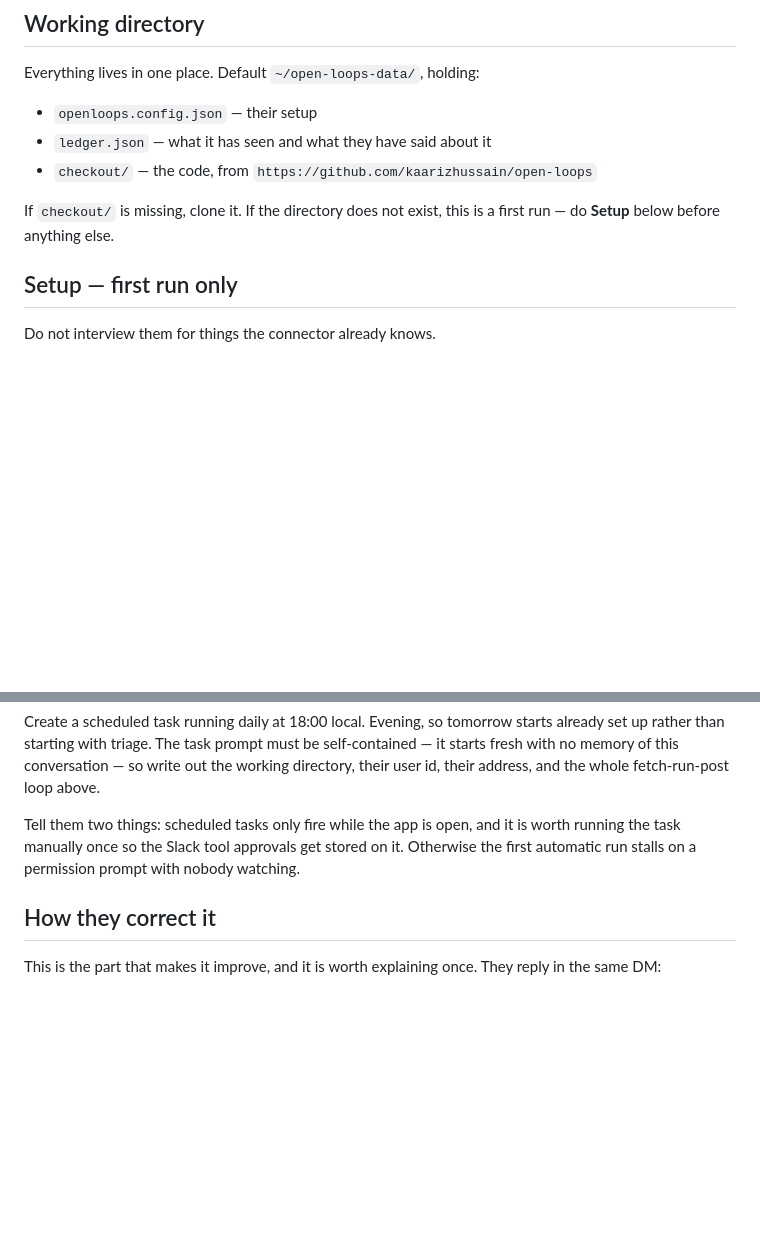
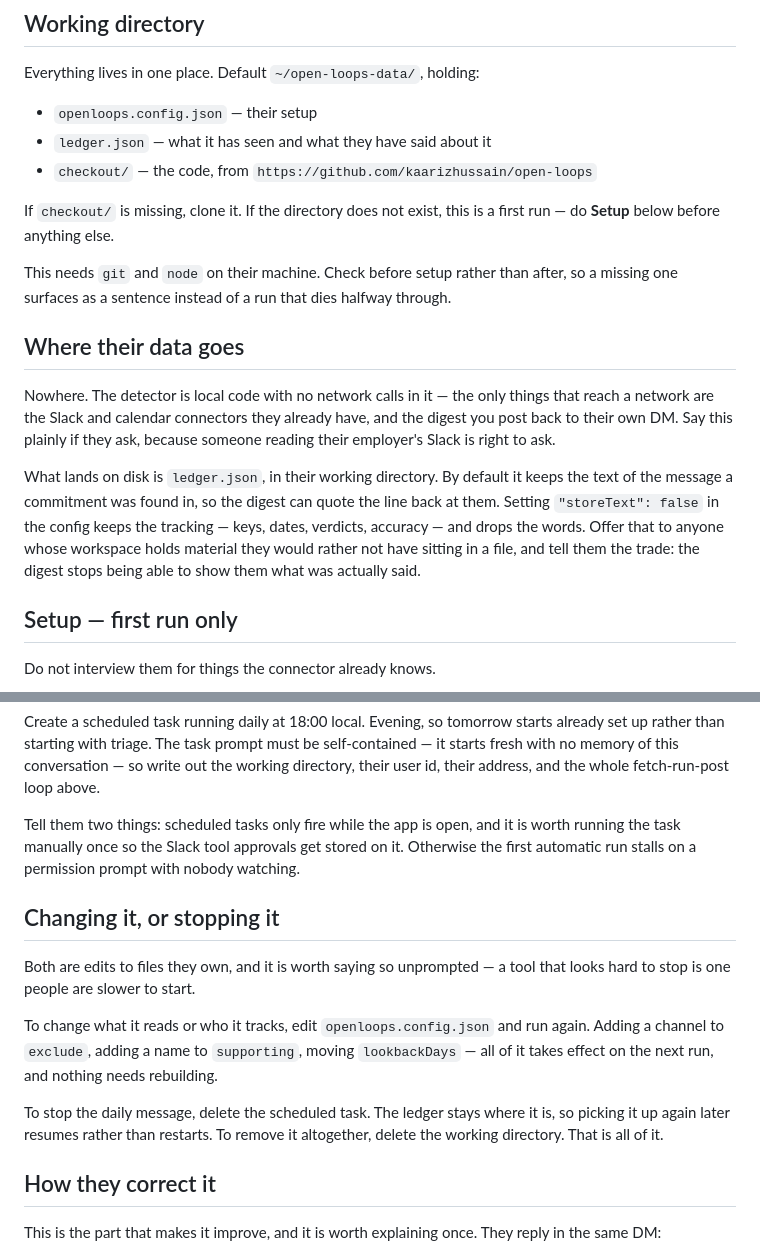
Before and after one commit to kaarizhussain/open-loops, a Markdown page: skills/open-loops/SKILL.md, 2 parts joined by grey strips. Drawn GitHub-style; blank space fills up the shorter version.

Commit message:
Answer the three questions a stranger asks before running this
Someone installing this is not me, and hits things I never do: no node on the
machine, an employer whose Slack they are not free to hand to an unknown tool,
and no idea how to turn it off once it starts messaging them daily.

The privacy answer is checkable rather than reassuring — there are no network
calls in src/ or slack-run.js, so the only things that reach a network are the
connectors they already approved. Says so, and names the storeText trade
instead of just the flag.

Co-Authored-By: Claude Opus 5 <noreply@anthropic.com>

```diff
--- a/skills/open-loops/SKILL.md
+++ b/skills/open-loops/SKILL.md
@@ -26,6 +26,23 @@ Everything lives in one place. Default `~/open-loops-data/`, holding:
 
 If `checkout/` is missing, clone it. If the directory does not exist, this is a first
 run — do **Setup** below before anything else.
+
+This needs `git` and `node` on their machine. Check before setup rather than after, so
+a missing one surfaces as a sentence instead of a run that dies halfway through.
+
+## Where their data goes
+
+Nowhere. The detector is local code with no network calls in it — the only things that
+reach a network are the Slack and calendar connectors they already have, and the digest
+you post back to their own DM. Say this plainly if they ask, because someone reading
+their employer's Slack is right to ask.
+
+What lands on disk is `ledger.json`, in their working directory. By default it keeps the
+text of the message a commitment was found in, so the digest can quote the line back at
+them. Setting `"storeText": false` in the config keeps the tracking — keys, dates,
+verdicts, accuracy — and drops the words. Offer that to anyone whose workspace holds
+material they would rather not have sitting in a file, and tell them the trade: the
+digest stops being able to show them what was actually said.
 
 ## Setup — first run only
 
@@ -158,6 +175,19 @@ Tell them two things: scheduled tasks only fire while the app is open, and it is
 running the task manually once so the Slack tool approvals get stored on it. Otherwise
 the first automatic run stalls on a permission prompt with nobody watching.
 
+## Changing it, or stopping it
+
+Both are edits to files they own, and it is worth saying so unprompted — a tool that
+looks hard to stop is one people are slower to start.
+
+To change what it reads or who it tracks, edit `openloops.config.json` and run again.
+Adding a channel to `exclude`, adding a name to `supporting`, moving `lookbackDays` —
+all of it takes effect on the next run, and nothing needs rebuilding.
+
+To stop the daily message, delete the scheduled task. The ledger stays where it is, so
+picking it up again later resumes rather than restarts. To remove it altogether, delete
+the working directory. That is all of it.
+
 ## How they correct it
 
 This is the part that makes it improve, and it is worth explaining once. They reply in
```
